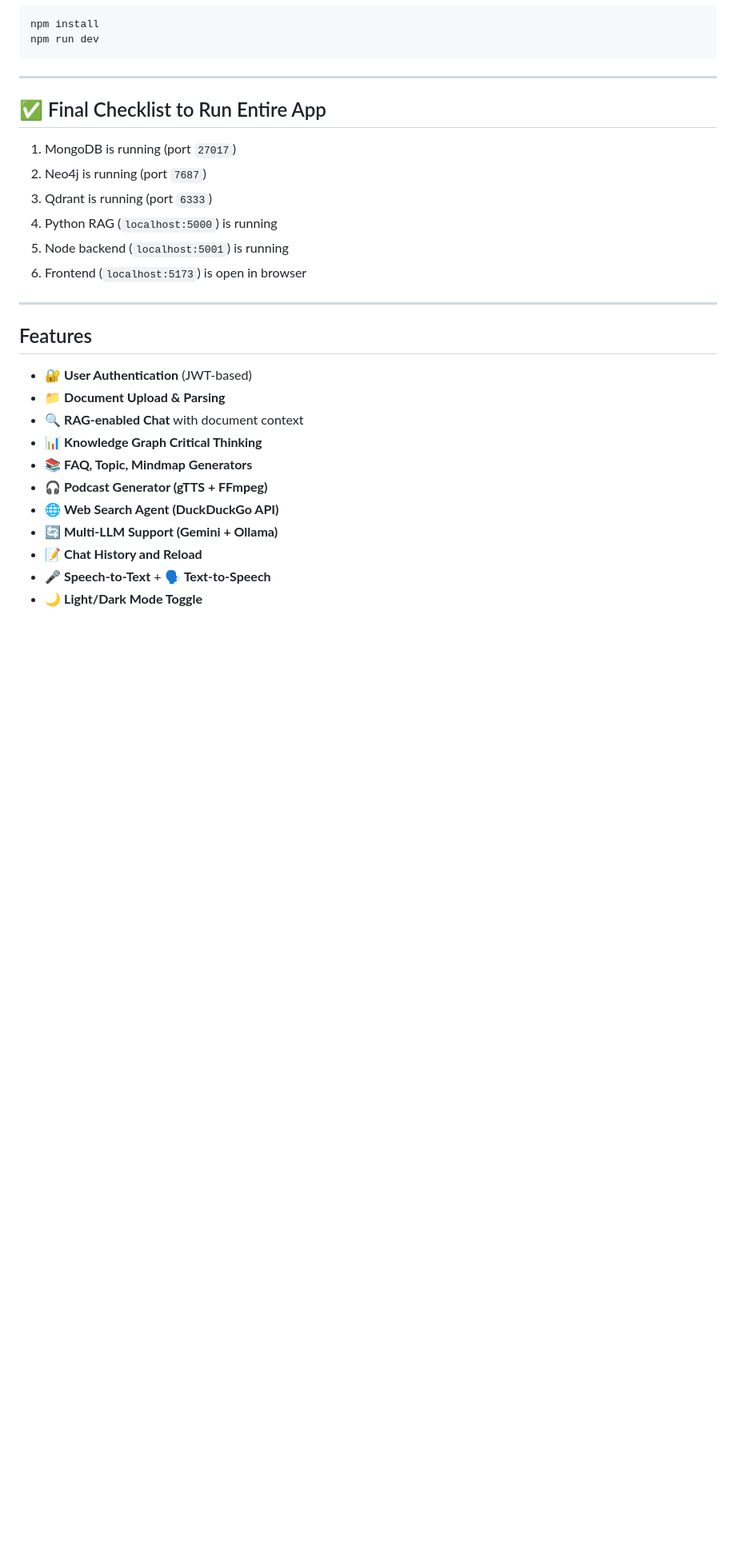
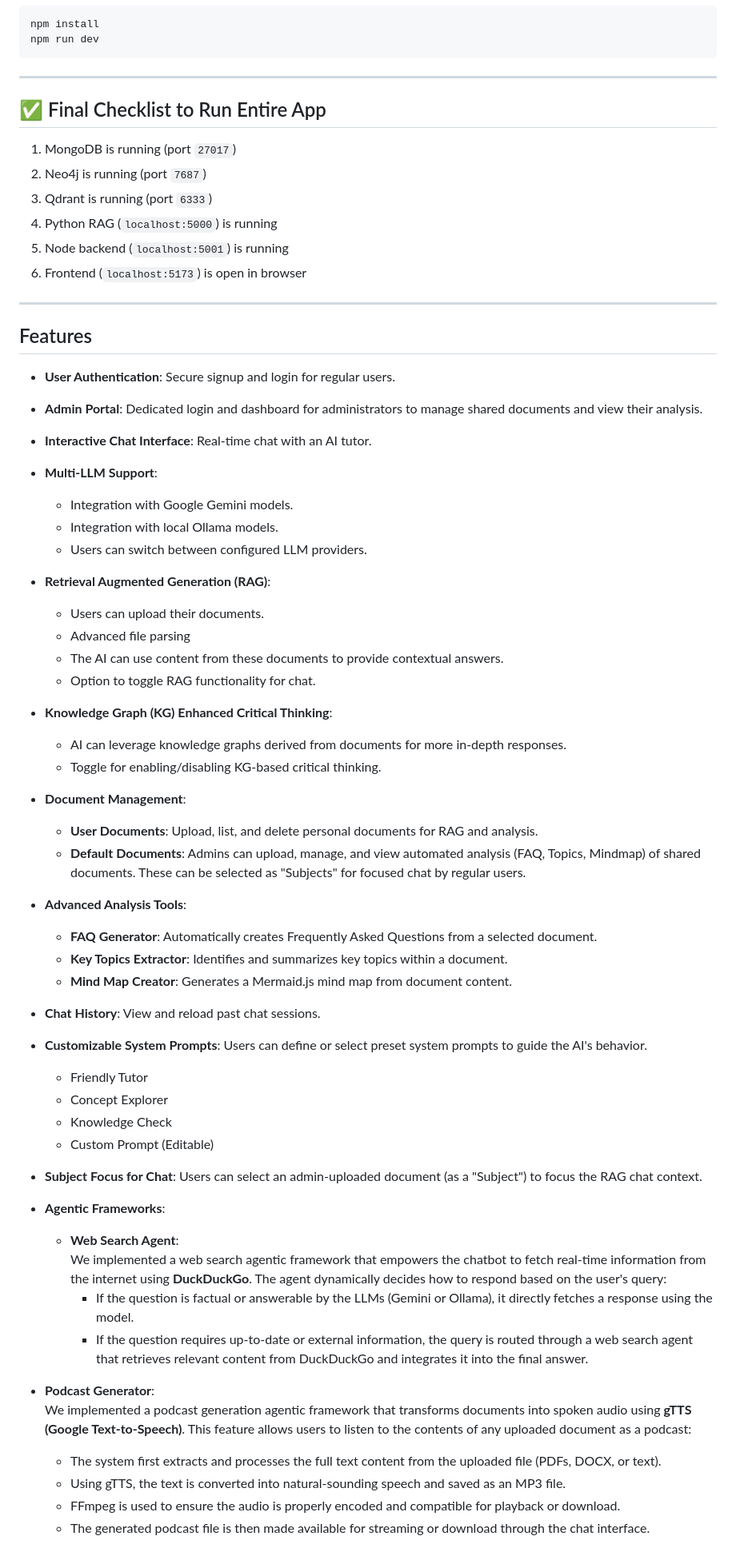
Before and after one commit to tej-a192/chatbot-Team-2, a Markdown page: README.md, the part around one of its changes. Shown at 80% size. Rendered like a GitHub page; blank space fills up the shorter version.

Commit message:
Updated code from iMentor/Team-2

```diff
--- a/README.md
+++ b/README.md
@@ -179,14 +179,45 @@ npm run dev
 
 ## Features
 
-- 🔐 **User Authentication** (JWT-based)
-- 📁 **Document Upload & Parsing**
-- 🔍 **RAG-enabled Chat** with document context
-- 📊 **Knowledge Graph Critical Thinking**
-- 📚 **FAQ, Topic, Mindmap Generators**
-- 🎧 **Podcast Generator (gTTS + FFmpeg)**
-- 🌐 **Web Search Agent (DuckDuckGo API)**
-- 🔄 **Multi-LLM Support (Gemini + Ollama)**
-- 📝 **Chat History and Reload**
-- 🎤 **Speech-to-Text** + 🗣️ **Text-to-Speech**
-- 🌙 **Light/Dark Mode Toggle**
+*   **User Authentication**: Secure signup and login for regular users.
+*   **Admin Portal**: Dedicated login and dashboard for administrators to manage shared documents and view their analysis.
+*   **Interactive Chat Interface**: Real-time chat with an AI tutor.
+*   **Multi-LLM Support**:
+    *   Integration with Google Gemini models.
+    *   Integration with local Ollama models.
+    *   Users can switch between configured LLM providers.
+*   **Retrieval Augmented Generation (RAG)**:
+    *   Users can upload their documents.
+    *   Advanced file parsing
+    *   The AI can use content from these documents to provide contextual answers.
+    *   Option to toggle RAG functionality for chat.
+*   **Knowledge Graph (KG) Enhanced Critical Thinking**:
+    *   AI can leverage knowledge graphs derived from documents for more in-depth responses.
+    *   Toggle for enabling/disabling KG-based critical thinking.
+*   **Document Management**:
+    *   **User Documents**: Upload, list, and delete personal documents for RAG and analysis.
+    *   **Default Documents**: Admins can upload, manage, and view automated analysis (FAQ, Topics, Mindmap) of shared documents. These can be selected as "Subjects" for focused chat by regular users.
+*   **Advanced Analysis Tools**:
+    *   **FAQ Generator**: Automatically creates Frequently Asked Questions from a selected document.
+    *   **Key Topics Extractor**: Identifies and summarizes key topics within a document.
+    *   **Mind Map Creator**: Generates a Mermaid.js mind map from document content.
+*   **Chat History**: View and reload past chat sessions.
+*   **Customizable System Prompts**:
+    Users can define or select preset system prompts to guide the AI's behavior.
+    *   Friendly Tutor
+    *   Concept Explorer
+    *   Knowledge Check
+    *   Custom Prompt (Editable)
+*   **Subject Focus for Chat**: Users can select an admin-uploaded document (as a "Subject") to focus the RAG chat context.
+*   **Agentic Frameworks**:
+    *   **Web Search Agent**:
+        We implemented a web search agentic framework that empowers the chatbot to fetch real-time information from the internet using **DuckDuckGo**. The agent dynamically decides how to respond based on the user's query:
+        * If the question is factual or answerable by the LLMs (Gemini or Ollama), it directly fetches a response using the model.
+        * If the question requires up-to-date or external information, the query is routed through a web search agent that retrieves relevant content from DuckDuckGo and integrates it into the final answer.
+   *   **Podcast Generator**:
+        We implemented a podcast generation agentic framework that transforms documents into spoken audio using **gTTS (Google Text-to-Speech)**. This feature allows users to listen to the contents of any uploaded document as a podcast:
+        * The system first extracts and processes the full text content from the uploaded file (PDFs, DOCX, or text).
+        * Using gTTS, the text is converted into natural-sounding speech and saved as an MP3 file.
+        * FFmpeg is used to ensure the audio is properly encoded and compatible for playback or download.
+        * The generated podcast file is then made available for streaming or download through the chat interface.
+
```
Also changed, not shown: other parts of README.md (+14 -0 lines).
